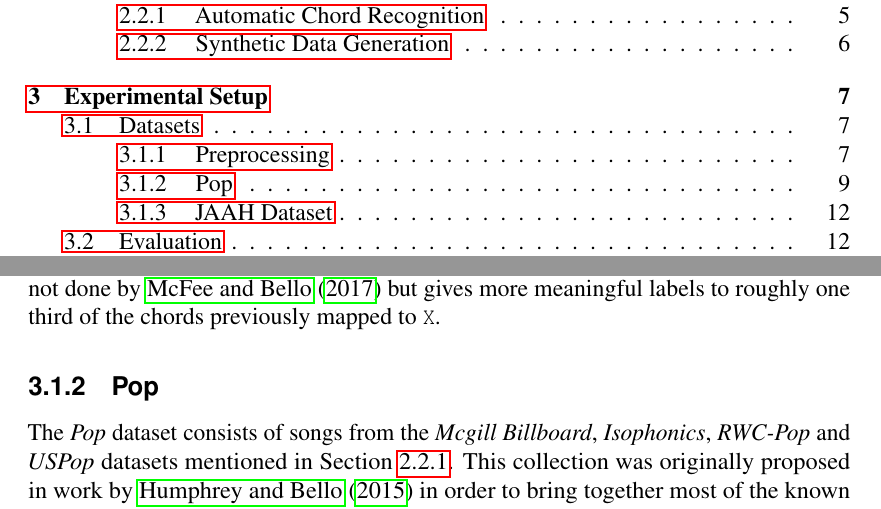
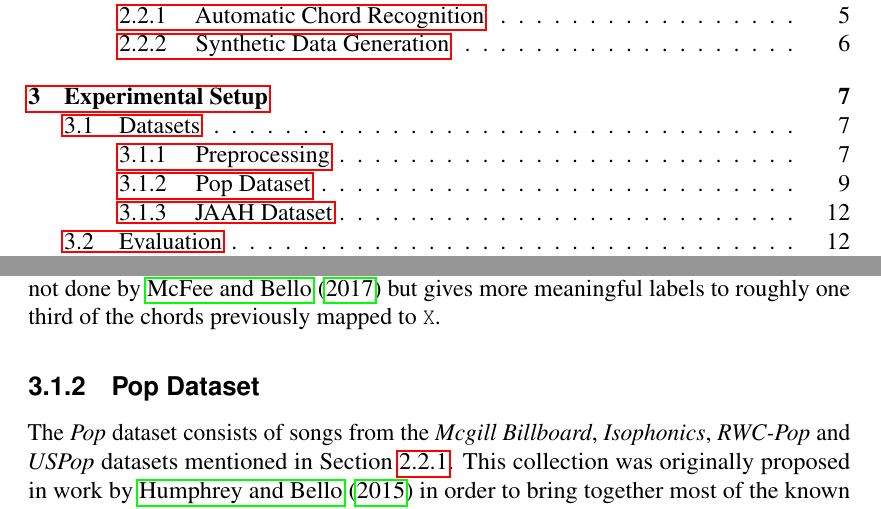
Before and after one commit to PierreRL/AutomaticChordRecognition, a LaTeX thesis (report/dissertation.tex, which reads report/chapters/experimental_setup.tex): two parts of pages 5 and 15 of 43, joined at a grey line, cut so that both start at the same text. The pictures show the PDF file report/dissertation.pdf that the author committed with the source.

Commit message:
feat: change title of Pop

```diff
--- a/report/chapters/experimental_setup.tex
+++ b/report/chapters/experimental_setup.tex
@@ -24,7 +24,7 @@ This annotation is far too flexible to be used as targets for a machine learning
 
 Chords in Harte notation are mapped to this vocabulary by first converting them to a tuple of integers using the Harte library. These integers represent pitch classes and are in the range 0-11 inclusive. These are transposed such that 0 is the root. These pitch classes are then matched to the pitch classes of a quality in the vocabulary, similar to the work by~\citet{StructuredTraining}. However, for some chords this was not sufficient. For example, a \texttt{C:maj6(9)} chord would not fit perfectly with any of these templates due to the added 9th. Therefore, the chord is also passed through Music21's~\citep{music21} chord quality function which matches chords such as the one above to major. This function would not work alone as its list of qualities is not as rich as the one defined above. If the chord is still not matched, it is mapped to \texttt{X}. This additional step is not done by \citet{StructuredTraining} but gives more meaningful labels to roughly one third of the chords previously mapped to \texttt{X}.
 
-\subsection{Pop}
+\subsection{Pop Dataset}
 
 The \emph{Pop} dataset consists of songs from the \emph{Mcgill Billboard}, \emph{Isophonics}, \emph{RWC-Pop} and \emph{USPop} datasets mentioned in Section~\ref{sec:background-acr}. This collection was originally proposed in work by~\citet{FourTimelyInsights} in order to bring together most of the known datasets for chord recognition. The dataset consists of 1,217 songs, filtered for duplicates and selected for those with annotations available. The dataset was provided with obfuscated filenames and audio as \texttt{.mp3} files and annotations as \texttt{.jams} files~\citep{JAMS}.
 
```
Also changed, not shown: report/dissertation.pdf.
